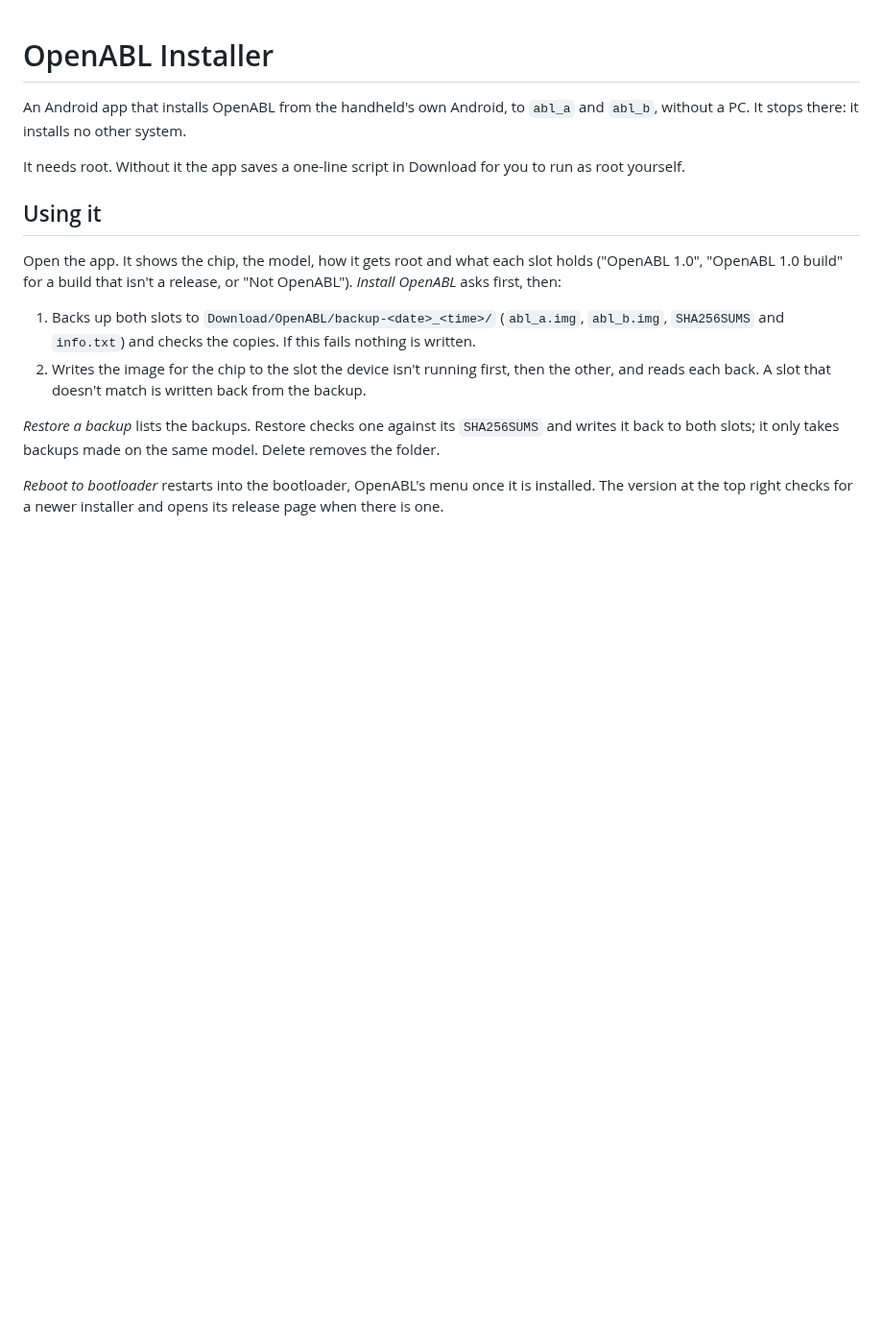
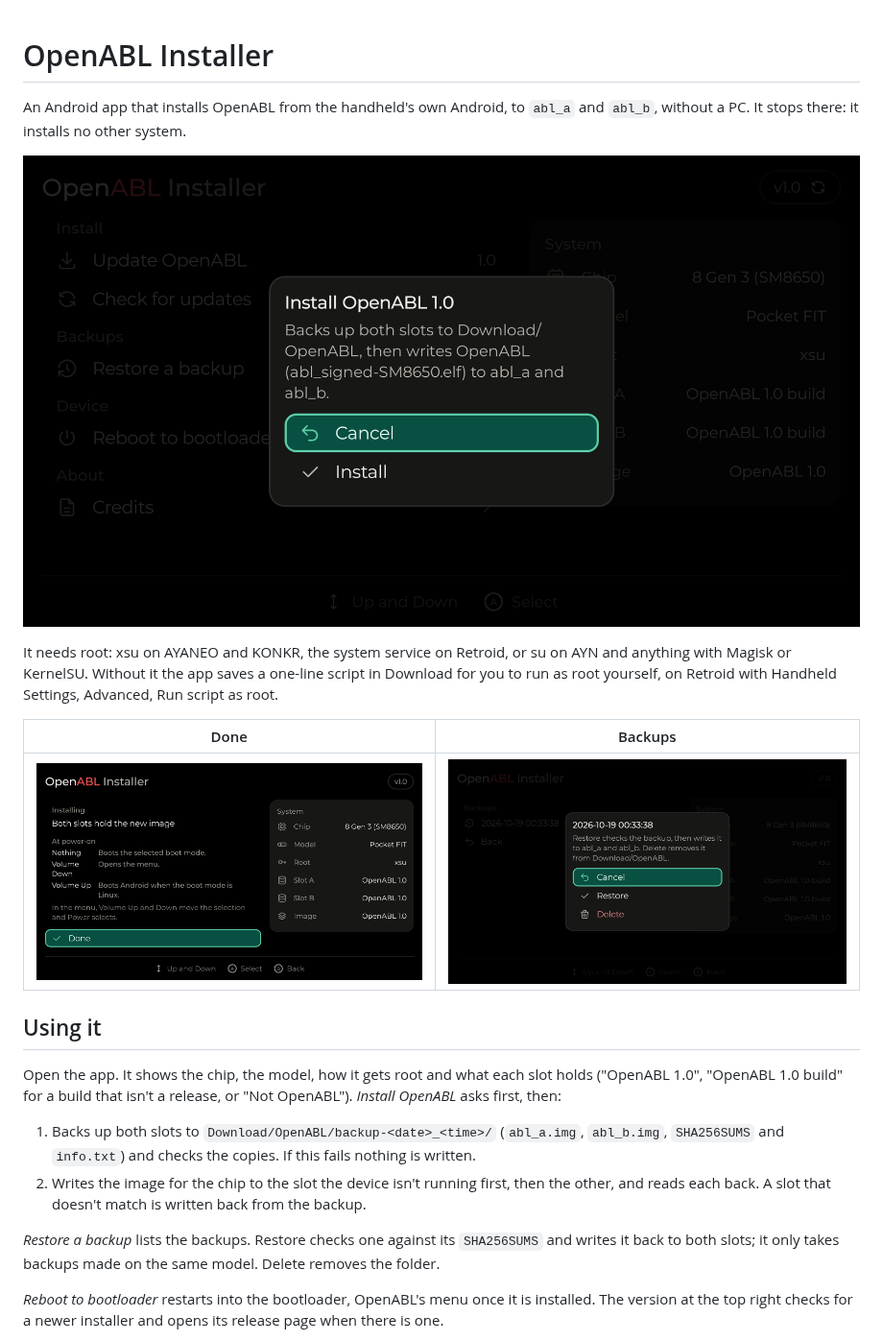
Before and after one commit to OpenHandheldCollective/OpenABL, a Markdown page: Installer/README.md, the part around the change. Shown at 96% size. GitHub-like rendering; pictures changed too: Installer/Docs/backups.png (added), Installer/Docs/install.png (added), Installer/Docs/installed.png (added); blank space fills up the shorter version.

Commit message:
Installer: screenshots and root methods in the README

```diff
--- a/Installer/README.md
+++ b/Installer/README.md
@@ -4,8 +4,16 @@ An Android app that installs OpenABL from the handheld's own Android, to
 `abl_a` and `abl_b`, without a PC. It stops there: it installs no other
 system.
 
-It needs root. Without it the app saves a one-line script in Download for
-you to run as root yourself.
+![Installing](Docs/install.png)
+
+It needs root: xsu on AYANEO and KONKR, the system service on Retroid, or
+su on AYN and anything with Magisk or KernelSU. Without it the app saves a
+one-line script in Download for you to run as root yourself, on Retroid
+with Handheld Settings, Advanced, Run script as root.
+
+| Done | Backups |
+| --- | --- |
+| ![Installed](Docs/installed.png) | ![Backups](Docs/backups.png) |
 
 ## Using it
 
```
